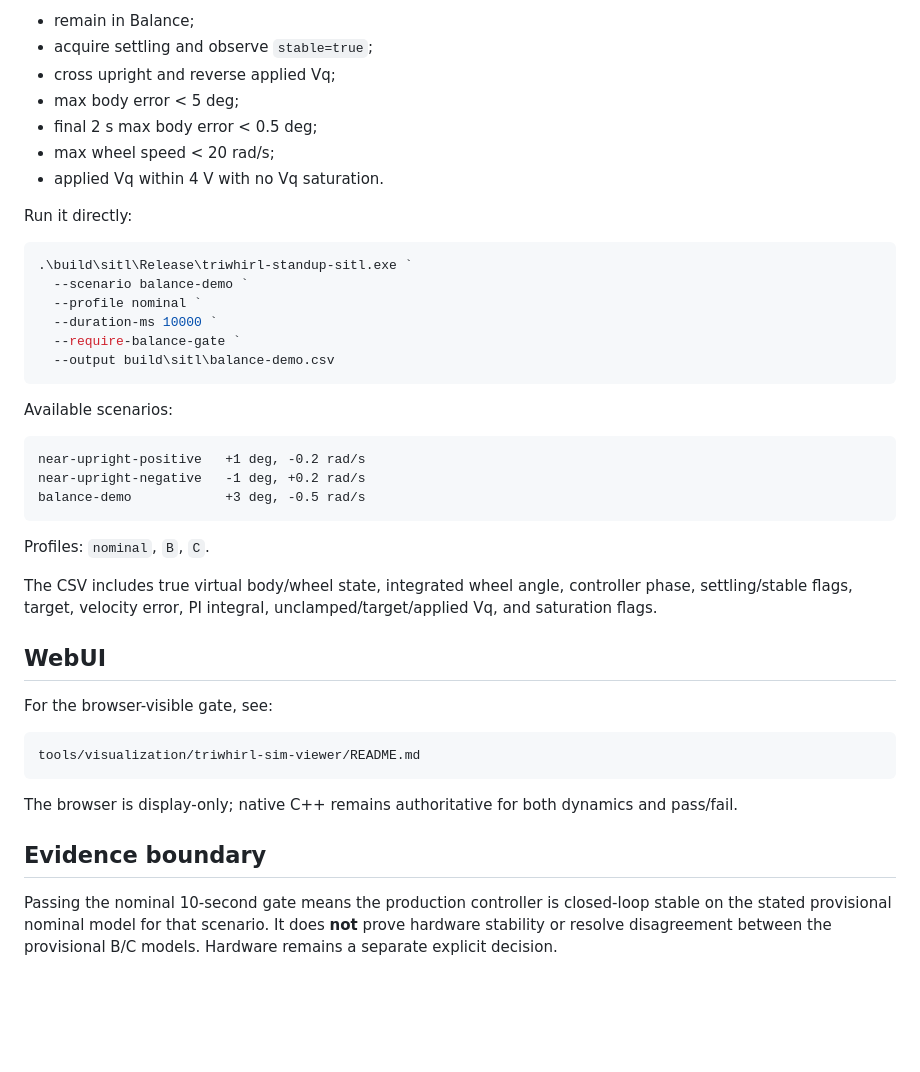
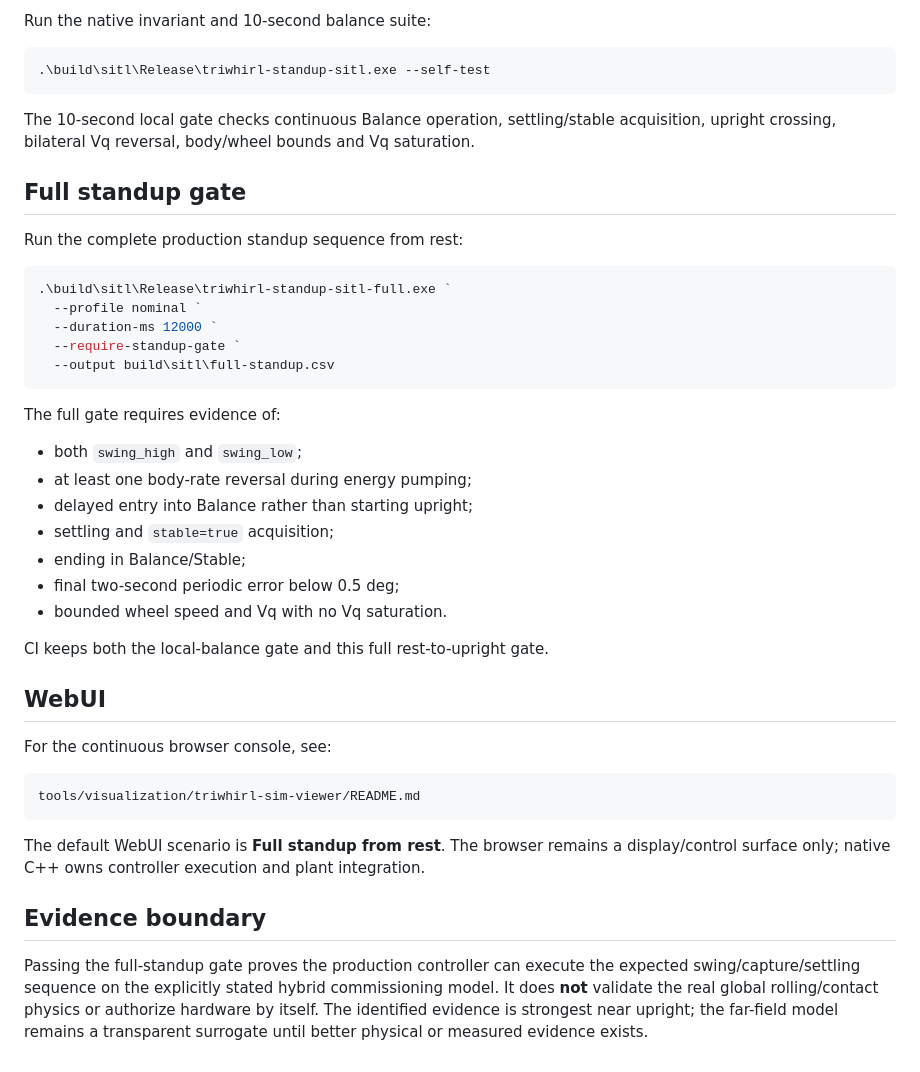
Before and after one commit to cctsao1008/triwhirl, a Markdown page: tools/sitl/README.md, the part around one of its changes. Rendered like a GitHub page; blank space fills up the shorter version.

````diff
--- a/tools/sitl/README.md
+++ b/tools/sitl/README.md
@@ -72,51 +103,55 @@ The hardware precondition is no longer the old 200 ms smoke check. A nominal
 
-- remain in Balance;
-- acquire settling and observe `stable=true`;
-- cross upright and reverse applied Vq;
-- max body error < 5 deg;
-- final 2 s max body error < 0.5 deg;
-- max wheel speed < 20 rad/s;
-- applied Vq within 4 V with no Vq saturation.
-
-Run it directly:
+Run the native invariant and 10-second balance suite:
 
 ```powershell
-.\build\sitl\Release\triwhirl-standup-sitl.exe `
-  --scenario balance-demo `
-  --profile nominal `
-  --duration-ms 10000 `
-  --require-balance-gate `
-  --output build\sitl\balance-demo.csv
+.\build\sitl\Release\triwhirl-standup-sitl.exe --self-test
 ```
 
-Available scenarios:
+The 10-second local gate checks continuous Balance operation, settling/stable
+acquisition, upright crossing, bilateral Vq reversal, body/wheel bounds and Vq
+saturation.
 
-```text
-near-upright-positive   +1 deg, -0.2 rad/s
-near-upright-negative   -1 deg, +0.2 rad/s
-balance-demo            +3 deg, -0.5 rad/s
+## Full standup gate
+
+Run the complete production standup sequence from rest:
+
+```powershell
+.\build\sitl\Release\triwhirl-standup-sitl-full.exe `
+  --profile nominal `
+  --duration-ms 12000 `
+  --require-standup-gate `
+  --output build\sitl\full-standup.csv
 ```
 
-Profiles: `nominal`, `B`, `C`.
+The full gate requires evidence of:
 
-The CSV includes true virtual body/wheel state, integrated wheel angle,
-controller phase, settling/stable flags, target, velocity error, PI integral,
-unclamped/target/applied Vq, and saturation flags.
+- both `swing_high` and `swing_low`;
+- at least one body-rate reversal during energy pumping;
+- delayed entry into Balance rather than starting upright;
+- settling and `stable=true` acquisition;
+- ending in Balance/Stable;
+- final two-second periodic error below 0.5 deg;
+- bounded wheel speed and Vq with no Vq saturation.
+
+CI keeps both the local-balance gate and this full rest-to-upright gate.
 
 ## WebUI
 
-For the browser-visible gate, see:
+For the continuous browser console, see:
 
 ```text
 tools/visualization/triwhirl-sim-viewer/README.md
 ```
 
-The browser is display-only; native C++ remains authoritative for both dynamics
-and pass/fail.
+The default WebUI scenario is **Full standup from rest**. The browser remains a
+display/control surface only; native C++ owns controller execution and plant
+integration.
 
 ## Evidence boundary
 
-Passing the nominal 10-second gate means the production controller is
-closed-loop stable on the stated provisional nominal model for that scenario.
-It does **not** prove hardware stability or resolve disagreement between the
-provisional B/C models. Hardware remains a separate explicit decision.
+Passing the full-standup gate proves the production controller can execute the
+expected swing/capture/settling sequence on the explicitly stated hybrid
+commissioning model. It does **not** validate the real global rolling/contact
+physics or authorize hardware by itself. The identified evidence is strongest
+near upright; the far-field model remains a transparent surrogate until better
+physical or measured evidence exists.
````
Also changed, not shown: other parts of tools/sitl/README.md (+60 -29 lines).
